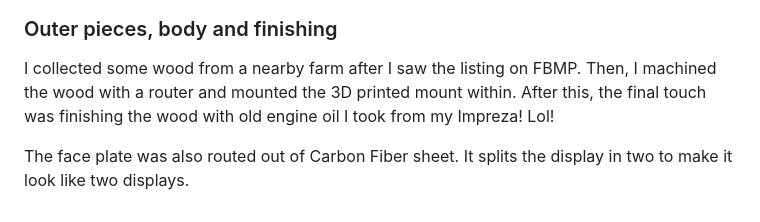
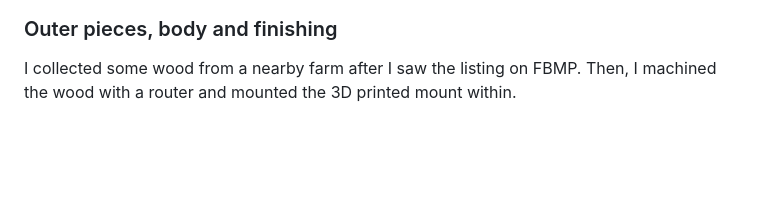
Before and after one commit to henewi/alx-board, a Markdown page: README.md, the part around the change. GitHub-like rendering; blank space fills up the shorter version.

Commit message:
Edit README to remove engine oil comment
Removed a humorous comment about finishing wood with engine oil.

```diff
--- a/README.md
+++ b/README.md
@@ -222,6 +222,3 @@ The Pi and screen, 3D scanned and placed inside the wooden body in CAD. The body
 
 I collected some wood from a nearby farm after I saw the listing on FBMP.
 Then, I machined the wood with a router and mounted the 3D printed mount within.
-After this, the final touch was finishing the wood with old engine oil I took from my Impreza! Lol!
-
-The face plate was also routed out of Carbon Fiber sheet. It splits the display in two to make it look like two displays.
```
